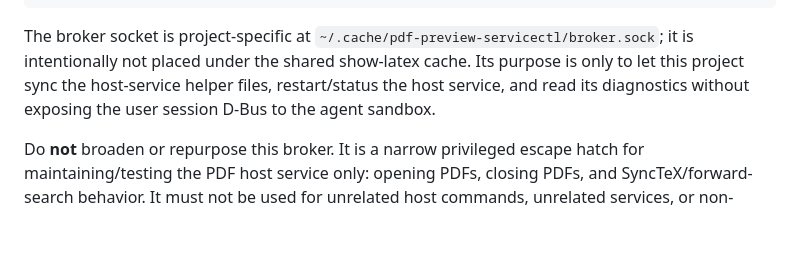
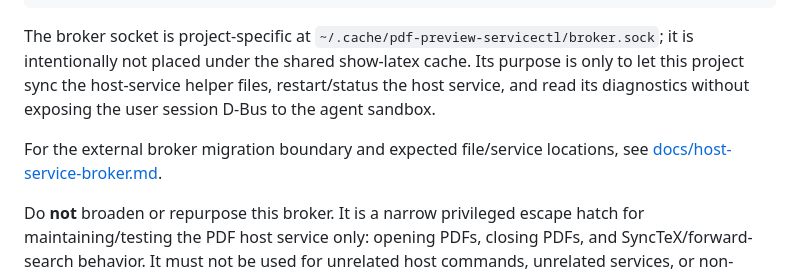
Before and after one commit to FrederickAlt/agent-synctex, a Markdown page: README.md, the part around the change. Rendered like a GitHub page; blank space fills up the shorter version.

Commit message:
docs: add host-service broker migration audit checklist

```diff
--- a/README.md
+++ b/README.md
@@ -114,6 +114,8 @@ The broker socket is project-specific at `~/.cache/pdf-preview-servicectl/broker
 placed under the shared show-latex cache. Its purpose is only to let this project sync the host-service helper files, restart/status the host service, and read its diagnostics without exposing the
 user session D-Bus to the agent sandbox.
 
+For the external broker migration boundary and expected file/service locations, see [docs/host-service-broker.md](docs/host-service-broker.md).
+
 Do **not** broaden or repurpose this broker. It is a narrow privileged escape hatch for maintaining/testing the PDF
 host service only: opening PDFs, closing PDFs, and SyncTeX/forward-search behavior. It must not be used for
 unrelated host commands, unrelated services, or non-viewer automation.
```
Also changed, not shown: docs/hitl-56-host-service-smoke.md (+6 -0 lines), docs/host-service-broker.md (added, +76 -0 lines).
